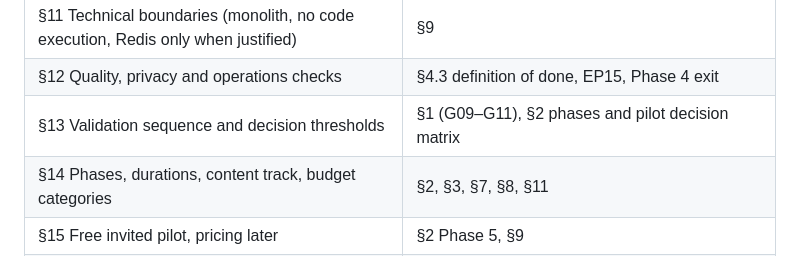
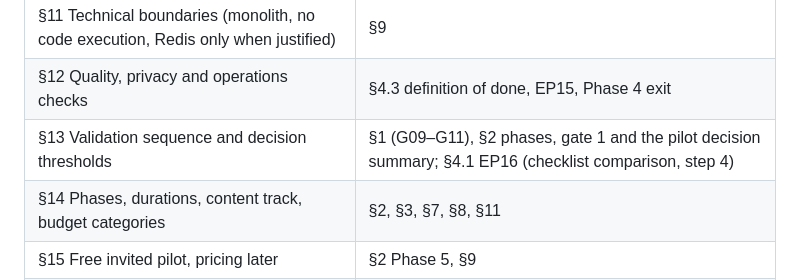
Before and after one commit to GhanshyamSoni68/app_idea, a Markdown page: devstep/docs/12-delivery-plan.md, the part around the change. Drawn GitHub-style.

```diff
--- a/devstep/docs/12-delivery-plan.md
+++ b/devstep/docs/12-delivery-plan.md
@@ -625,7 +625,7 @@ amounts. Keep the baseline working without any model calls.
 | §8A R07–R08 | §4.2 |
 | §11 Technical boundaries (monolith, no code execution, Redis only when justified) | §9 |
 | §12 Quality, privacy and operations checks | §4.3 definition of done, EP15, Phase 4 exit |
-| §13 Validation sequence and decision thresholds | §1 (G09–G11), §2 phases and pilot decision matrix |
+| §13 Validation sequence and decision thresholds | §1 (G09–G11), §2 phases, gate 1 and the pilot decision summary; §4.1 EP16 (checklist comparison, step 4) |
 | §14 Phases, durations, content track, budget categories | §2, §3, §7, §8, §11 |
 | §15 Free invited pilot, pricing later | §2 Phase 5, §9 |
 | §16 Risks and discovery questions | §10 (RK01–RK07), §1 (G09) |
```
Also changed, not shown: devstep/docs/03-key-flows.md (+1 -1 lines), devstep/docs/13-decisions-and-open-questions.md (+1 -1 lines).
